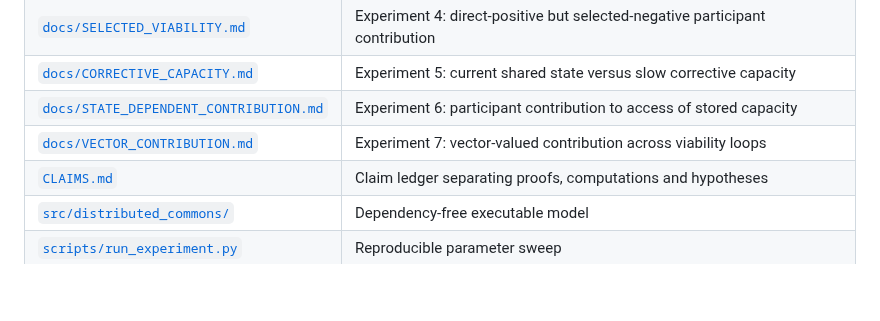
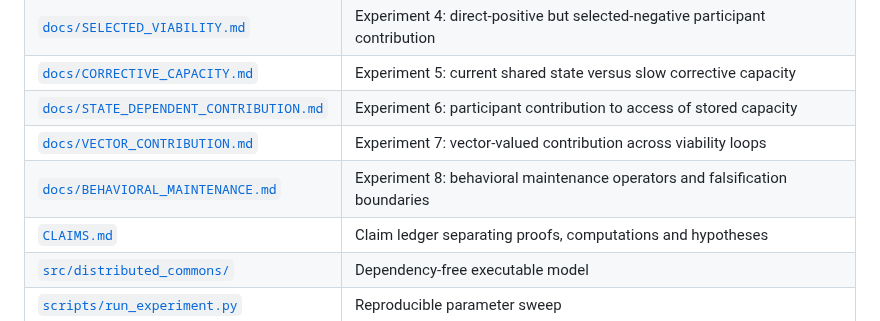
Before and after one commit to albertjanvanhoek/Distributed-Commons-Control, a Markdown page: README.md, the part around the change. Drawn GitHub-style; blank space fills up the shorter version.

Commit message:
Surface behavioral maintenance experiment

```diff
--- a/README.md
+++ b/README.md
@@ -61,6 +61,7 @@ and hence \(\liminf P_{\mathrm{bad},t}\ge\rho m\). This turns the static floor i
 | [`docs/CORRECTIVE_CAPACITY.md`](docs/CORRECTIVE_CAPACITY.md) | Experiment 5: current shared state versus slow corrective capacity |
 | [`docs/STATE_DEPENDENT_CONTRIBUTION.md`](docs/STATE_DEPENDENT_CONTRIBUTION.md) | Experiment 6: participant contribution to access of stored capacity |
 | [`docs/VECTOR_CONTRIBUTION.md`](docs/VECTOR_CONTRIBUTION.md) | Experiment 7: vector-valued contribution across viability loops |
+| [`docs/BEHAVIORAL_MAINTENANCE.md`](docs/BEHAVIORAL_MAINTENANCE.md) | Experiment 8: behavioral maintenance operators and falsification boundaries |
 | [`CLAIMS.md`](CLAIMS.md) | Claim ledger separating proofs, computations and hypotheses |
 | [`src/distributed_commons/`](src/distributed_commons/) | Dependency-free executable model |
 | [`scripts/run_experiment.py`](scripts/run_experiment.py) | Reproducible parameter sweep |
```
